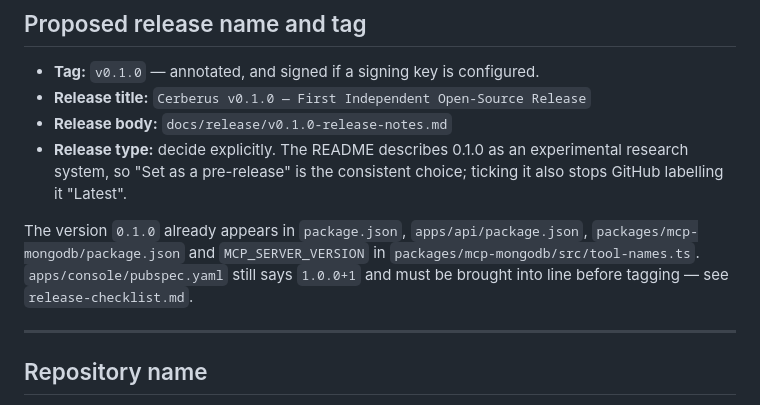
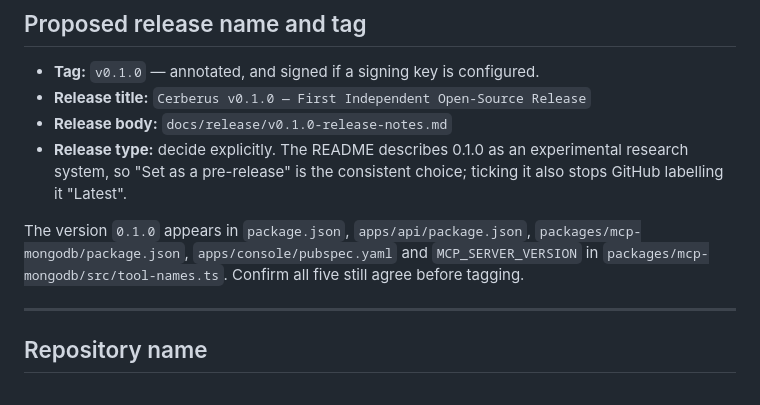
Before and after one commit to Bilal-Lodhi/cerberus, a Markdown page: docs/release/repository-metadata.md, the part around the change. Rendered like a GitHub page.

```diff
--- a/docs/release/repository-metadata.md
+++ b/docs/release/repository-metadata.md
@@ -65,11 +65,10 @@ first two overstate what the software is, and the last two are false.
   experimental research system, so "Set as a pre-release" is the consistent
   choice; ticking it also stops GitHub labelling it "Latest".
 
-The version `0.1.0` already appears in `package.json`,
-`apps/api/package.json`, `packages/mcp-mongodb/package.json` and
-`MCP_SERVER_VERSION` in `packages/mcp-mongodb/src/tool-names.ts`.
-`apps/console/pubspec.yaml` still says `1.0.0+1` and must be brought into line
-before tagging — see `release-checklist.md`.
+The version `0.1.0` appears in `package.json`, `apps/api/package.json`,
+`packages/mcp-mongodb/package.json`, `apps/console/pubspec.yaml` and
+`MCP_SERVER_VERSION` in `packages/mcp-mongodb/src/tool-names.ts`. Confirm all
+five still agree before tagging.
 
 ---
 
```
Also changed, not shown: docs/release/good-first-issues.md (+24 -13 lines).
